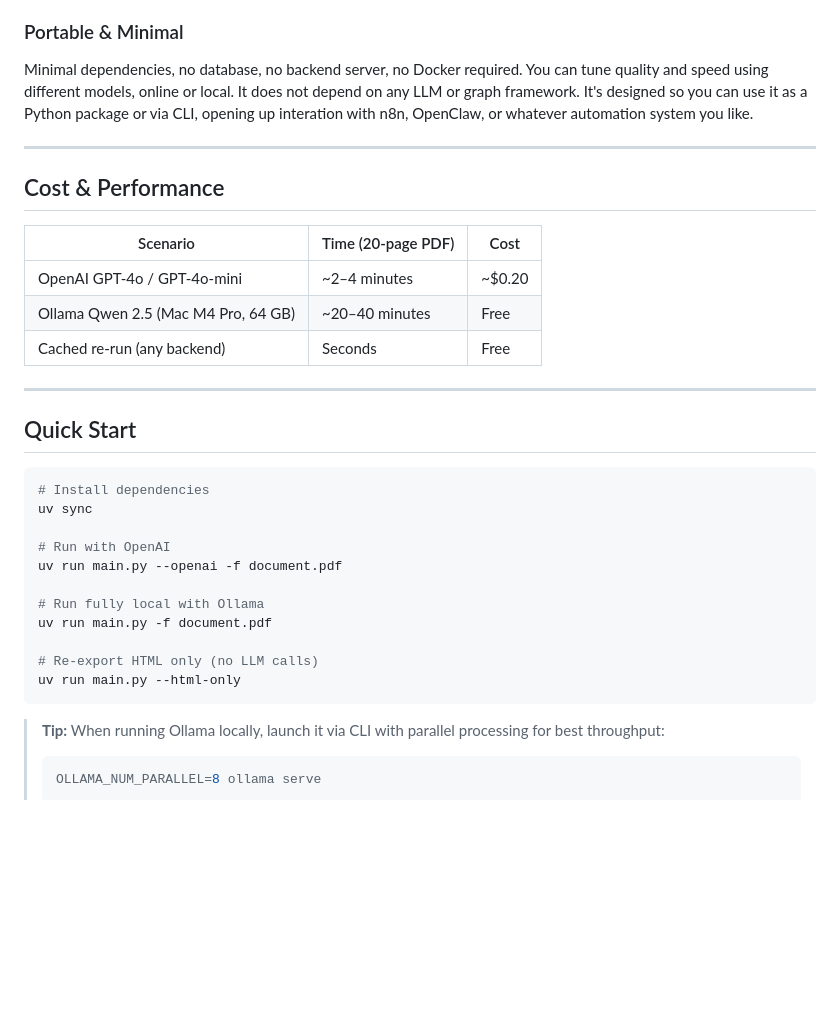
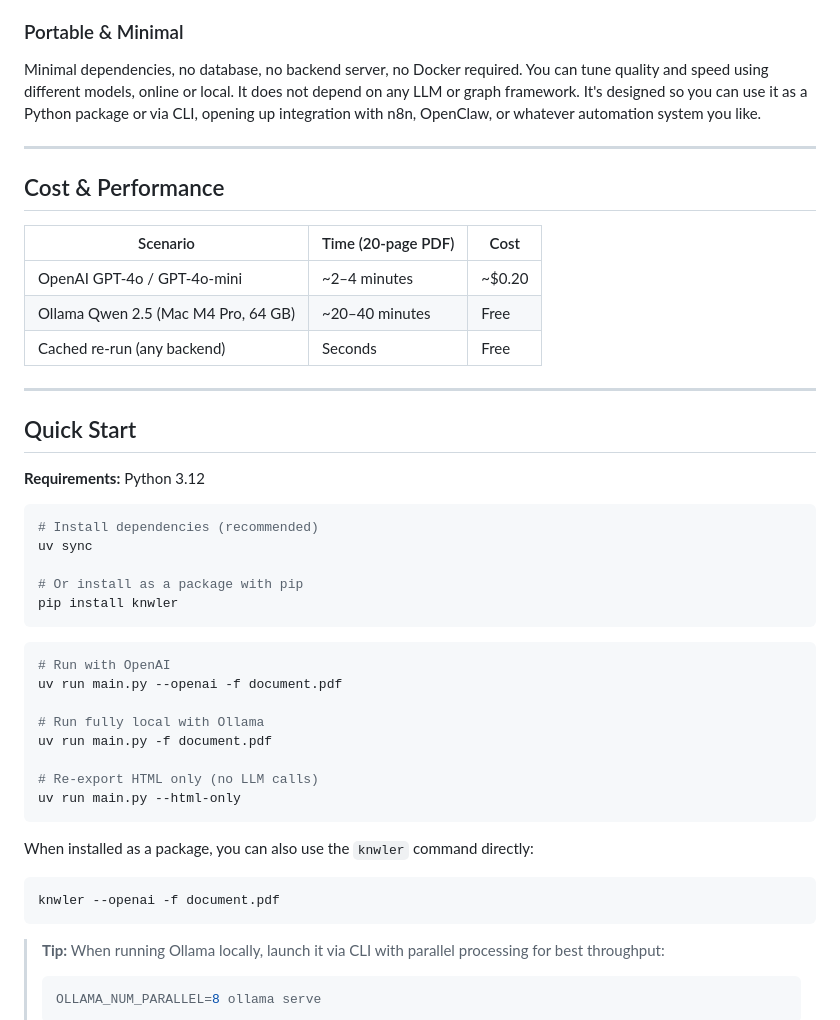
Before and after one commit to Orbifold/knwler, a Markdown page: README.md, the part around one of its changes. GitHub-like rendering; blank space fills up the shorter version.

````diff
--- a/README.md
+++ b/README.md
@@ -99,7 +122,7 @@ Multiple runs (pdf extractions) can be consolidated into one knowledge graph. Th
 ### Portable & Minimal
 
 Minimal dependencies, no database, no backend server, no Docker required. You can tune quality and speed using different models, online or local. It does not depend on any LLM or graph framework.
-It's designed so you can use it as a Python package or via CLI, opening up interation with n8n, OpenClaw, or whatever automation system you like.
+It's designed so you can use it as a Python package or via CLI, opening up integration with n8n, OpenClaw, or whatever automation system you like.
 
 ---
 
@@ -115,10 +138,17 @@ It's designed so you can use it as a Python package or via CLI, opening up inter
 
 ## Quick Start
 
+**Requirements:** Python 3.12
+
 ```bash
-# Install dependencies
+# Install dependencies (recommended)
 uv sync
 
+# Or install as a package with pip
+pip install knwler
+```
+
+```bash
 # Run with OpenAI
 uv run main.py --openai -f document.pdf
 
@@ -127,6 +157,12 @@ uv run main.py -f document.pdf
 
 # Re-export HTML only (no LLM calls)
 uv run main.py --html-only
+```
+
+When installed as a package, you can also use the `knwler` command directly:
+
+```bash
+knwler --openai -f document.pdf
 ```
 
 > **Tip:** When running Ollama locally, launch it via CLI with parallel processing for best throughput:
````
Also changed, not shown: other parts of README.md (+29 -6 lines).
